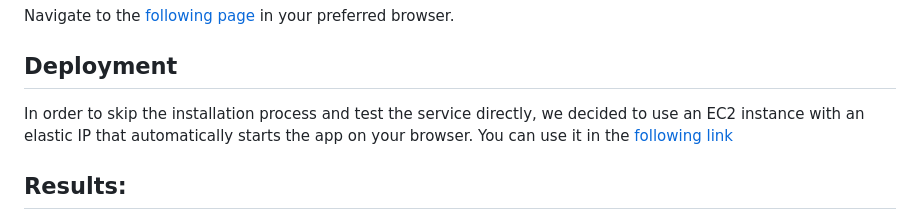
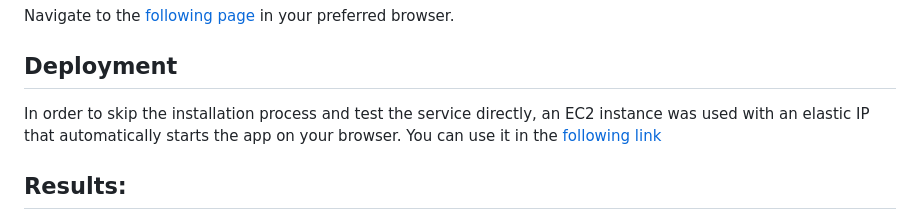
Before and after one commit to ForaneoPower/PumaRide, a Markdown page: README.md, the part around the change. Rendered like a GitHub page.

Commit message:
Clarify deployment instructions in README
Rephrase deployment section for clarity.

```diff
--- a/README.md
+++ b/README.md
@@ -123,7 +123,7 @@ Navigate to the [following page](http://127.0.0.1:8000/) in your preferred brows
 
 ## Deployment
 
-In order to skip the installation process and test the service directly, we decided to use an EC2 instance with an elastic IP that automatically starts the app on your browser. You can use it in the [following link](http://100.49.84.140/)
+In order to skip the installation process and test the service directly, an EC2 instance was used with an elastic IP that automatically starts the app on your browser. You can use it in the [following link](http://100.49.84.140/)
 
 ## Results:
 
```
